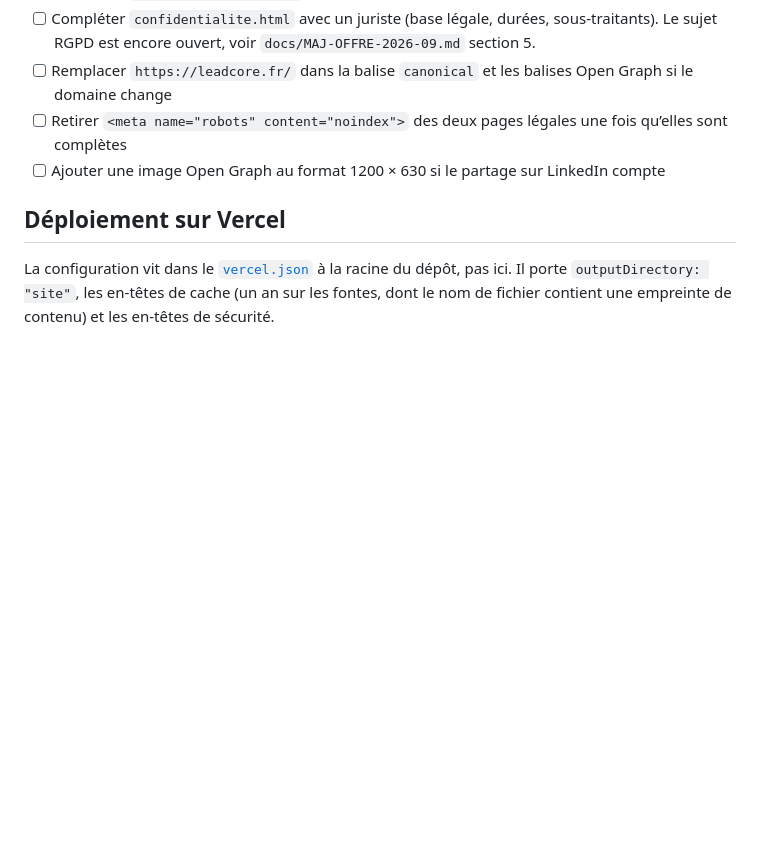
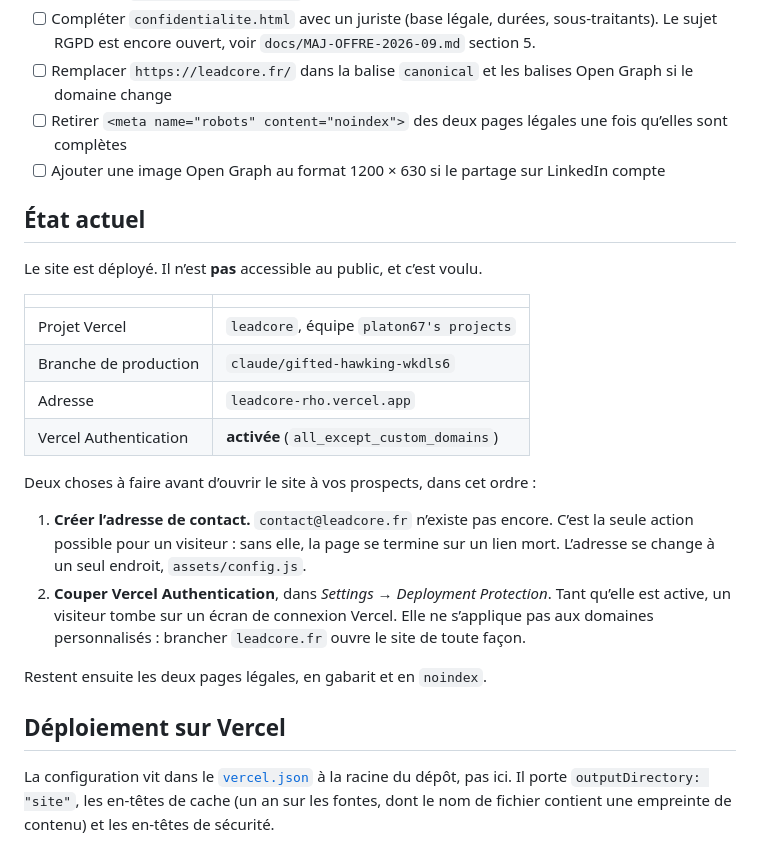
Before and after one commit to platon67/leadcore, a Markdown page: site/README.md, the part around the change. Rendered like a GitHub page; blank space fills up the shorter version.

Commit message:
Consigne l'état du déploiement dans le README du site
Le site est déployé sur Vercel mais volontairement fermé : Vercel
Authentication reste active, et l'adresse contact@leadcore.fr n'existe
pas encore. Comme c'est le seul appel à l'action de la page, l'ouvrir en
l'état enverrait les visiteurs sur un lien mort.

Écrit les deux conditions à remplir avant d'ouvrir, dans l'ordre, avec
les coordonnées réelles du projet et de la branche de production.

Co-Authored-By: Claude Opus 5 <noreply@anthropic.com>
Claude-Session: https://claude.ai/code/session_01VdUq4k1KgFhqrjETEL5Nfa

```diff
--- a/site/README.md
+++ b/site/README.md
@@ -71,6 +71,30 @@ python3 -m http.server 8000 --directory site
 - [ ] Ajouter une image Open Graph au format 1200 × 630 si le partage sur
       LinkedIn compte
 
+## État actuel
+
+Le site est déployé. Il n’est **pas** accessible au public, et c’est voulu.
+
+| | |
+|---|---|
+| Projet Vercel | `leadcore`, équipe `platon67's projects` |
+| Branche de production | `claude/gifted-hawking-wkdls6` |
+| Adresse | `leadcore-rho.vercel.app` |
+| Vercel Authentication | **activée** (`all_except_custom_domains`) |
+
+Deux choses à faire avant d’ouvrir le site à vos prospects, dans cet ordre :
+
+1. **Créer l’adresse de contact.** `contact@leadcore.fr` n’existe pas encore.
+   C’est la seule action possible pour un visiteur : sans elle, la page se
+   termine sur un lien mort. L’adresse se change à un seul endroit,
+   `assets/config.js`.
+2. **Couper Vercel Authentication**, dans *Settings → Deployment Protection*.
+   Tant qu’elle est active, un visiteur tombe sur un écran de connexion Vercel.
+   Elle ne s’applique pas aux domaines personnalisés : brancher `leadcore.fr`
+   ouvre le site de toute façon.
+
+Restent ensuite les deux pages légales, en gabarit et en `noindex`.
+
 ## Déploiement sur Vercel
 
 La configuration vit dans le [`vercel.json`](../vercel.json) à la racine du
```
